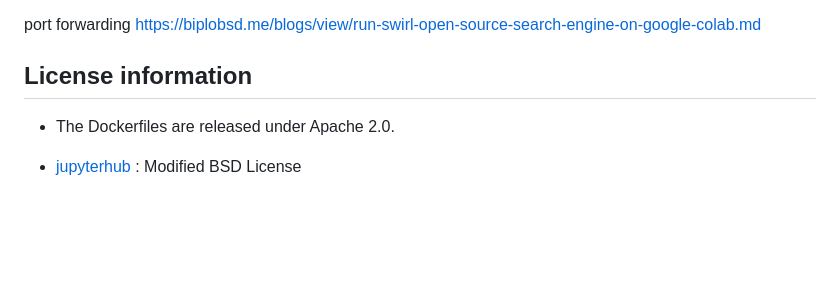
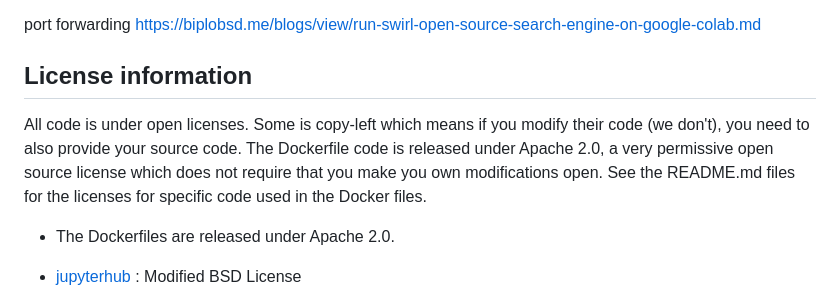
Before and after one commit to nmfs-opensci/container-images, a Markdown page: README.md, the part around the change. Drawn GitHub-style; blank space fills up the shorter version.

```diff
--- a/README.md
+++ b/README.md
@@ -87,6 +87,8 @@ port forwarding https://biplobsd.me/blogs/view/run-swirl-open-source-search-engi
 
 ## License information
 
+All code is under open licenses. Some is copy-left which means if you modify their code (we don't), you need to also provide your source code. The Dockerfile code is released under Apache 2.0, a very permissive open source license which does not require that you make you own modifications open. See the README.md files for the licenses for specific code used in the Docker files.
+
 * The Dockerfiles are released under Apache 2.0.
 * [jupyterhub](https://github.com/jupyterhub/jupyterhub?tab=License-1-ov-file#readme) : Modified BSD License
 * [juptyerlab](https://github.com/jupyterlab/jupyterlab?tab=License-1-ov-file#readme): Open license
```
